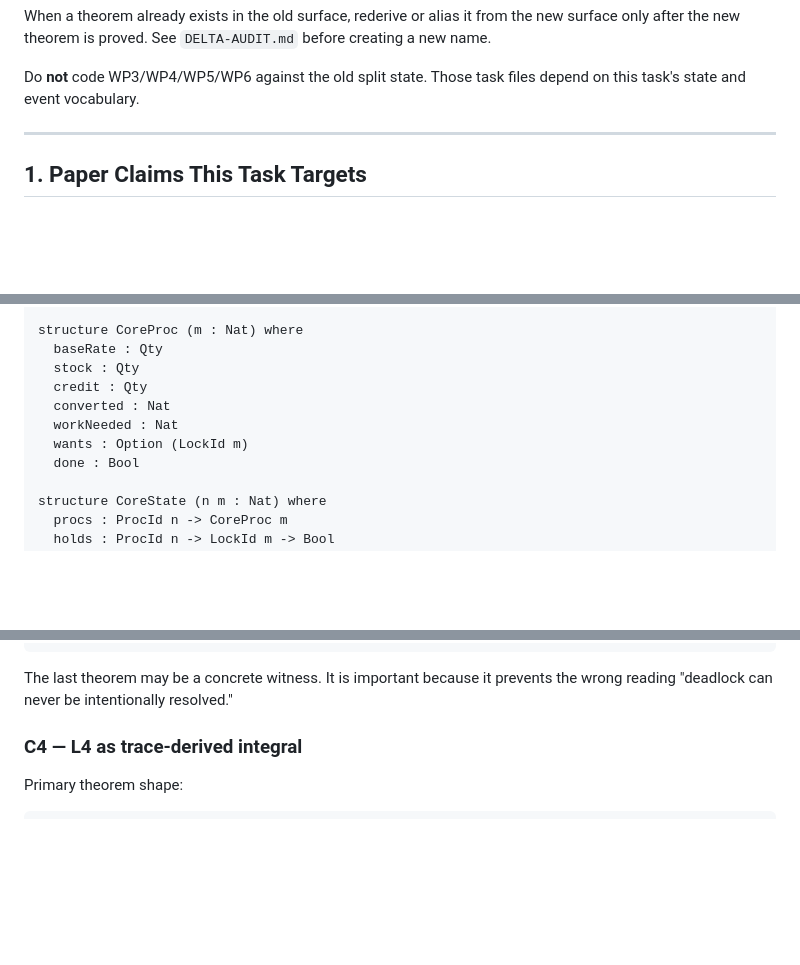
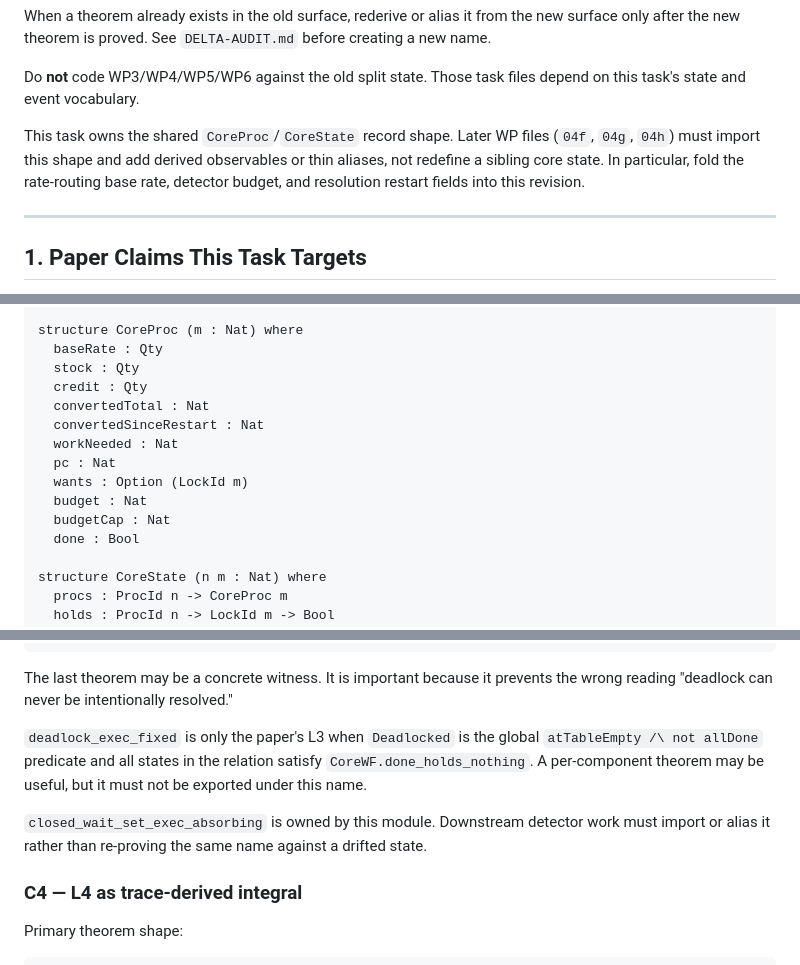
Before and after one commit to isomorphic-ai/scheduler, a Markdown page: 04d-core-trace-task.md, 3 parts joined by grey strips. Rendered like a GitHub page; blank space fills up the shorter version.

```diff
--- a/04d-core-trace-task.md
+++ b/04d-core-trace-task.md
@@ -34,6 +35,11 @@ new name.
 
 Do **not** code WP3/WP4/WP5/WP6 against the old split state. Those task files depend
 on this task's state and event vocabulary.
+
+This task owns the shared `CoreProc`/`CoreState` record shape. Later WP files
+(`04f`, `04g`, `04h`) must import this shape and add derived observables or thin
+aliases, not redefine a sibling core state. In particular, fold the rate-routing
+base rate, detector budget, and resolution restart fields into this revision.
 
 ---
 
@@ -93,9 +99,13 @@ structure CoreProc (m : Nat) where
   baseRate : Qty
   stock : Qty
   credit : Qty
-  converted : Nat
+  convertedTotal : Nat
+  convertedSinceRestart : Nat
   workNeeded : Nat
+  pc : Nat
   wants : Option (LockId m)
+  budget : Nat
+  budgetCap : Nat
   done : Bool
 
 structure CoreState (n m : Nat) where
@@ -282,6 +326,14 @@ theorem cure_can_break_absorption :
 
 The last theorem may be a concrete witness. It is important because it prevents the
 wrong reading "deadlock can never be intentionally resolved."
+
+`deadlock_exec_fixed` is only the paper's L3 when `Deadlocked` is the global
+`atTableEmpty /\ not allDone` predicate and all states in the relation satisfy
+`CoreWF.done_holds_nothing`. A per-component theorem may be useful, but it must not
+be exported under this name.
+
+`closed_wait_set_exec_absorbing` is owned by this module. Downstream detector work
+must import or alias it rather than re-proving the same name against a drifted state.
 
 ### C4 — L4 as trace-derived integral
 
```
Also changed, not shown: other parts of 04d-core-trace-task.md (+38 -3 lines).
